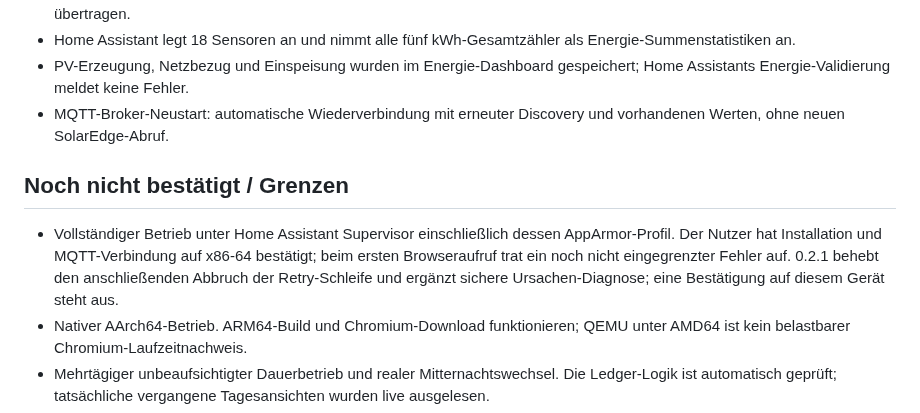
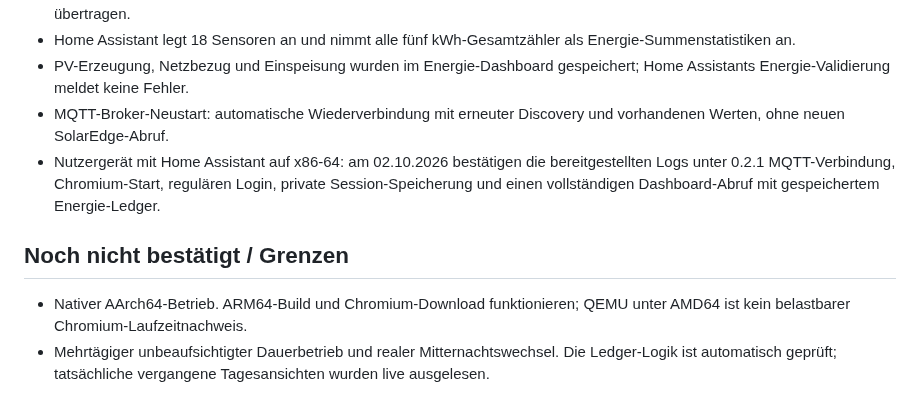
Before and after one commit to dr8ecker/solaredge_web, a Markdown page: solaredge_web/VALIDATION.md, the part around the change. Drawn GitHub-style.

```diff
--- a/solaredge_web/VALIDATION.md
+++ b/solaredge_web/VALIDATION.md
@@ -20,10 +20,10 @@ Parser: Einheiten, Komma/Punkt, Gruppierung, Rundungsauflösung, unparsebare/neg
 - Home Assistant legt 18 Sensoren an und nimmt alle fünf kWh-Gesamtzähler als Energie-Summenstatistiken an.
 - PV-Erzeugung, Netzbezug und Einspeisung wurden im Energie-Dashboard gespeichert; Home Assistants Energie-Validierung meldet keine Fehler.
 - MQTT-Broker-Neustart: automatische Wiederverbindung mit erneuter Discovery und vorhandenen Werten, ohne neuen SolarEdge-Abruf.
+- Nutzergerät mit Home Assistant auf x86-64: am 02.10.2026 bestätigen die bereitgestellten Logs unter 0.2.1 MQTT-Verbindung, Chromium-Start, regulären Login, private Session-Speicherung und einen vollständigen Dashboard-Abruf mit gespeichertem Energie-Ledger.
 
 ## Noch nicht bestätigt / Grenzen
 
-- Vollständiger Betrieb unter Home Assistant Supervisor einschließlich dessen AppArmor-Profil. Der Nutzer hat Installation und MQTT-Verbindung auf x86-64 bestätigt; beim ersten Browseraufruf trat ein noch nicht eingegrenzter Fehler auf. 0.2.1 behebt den anschließenden Abbruch der Retry-Schleife und ergänzt sichere Ursachen-Diagnose; eine Bestätigung auf diesem Gerät steht aus.
 - Nativer AArch64-Betrieb. ARM64-Build und Chromium-Download funktionieren; QEMU unter AMD64 ist kein belastbarer Chromium-Laufzeitnachweis.
 - Mehrtägiger unbeaufsichtigter Dauerbetrieb und realer Mitternachtswechsel. Die Ledger-Logik ist automatisch geprüft; tatsächliche vergangene Tagesansichten wurden live ausgelesen.
 - Andere Anlagen, Konto-Sprachen, Batterieanlagen und abweichende SolarEdge-Frontends. Vor produktivem Betrieb dort Discovery prüfen.
```
Also changed, not shown: README.md (+6 -2 lines), dashboard/README.md (added, +54 -0 lines), dashboard/preview-dark.png (added), dashboard/preview-light.png (added), 2 other files.
